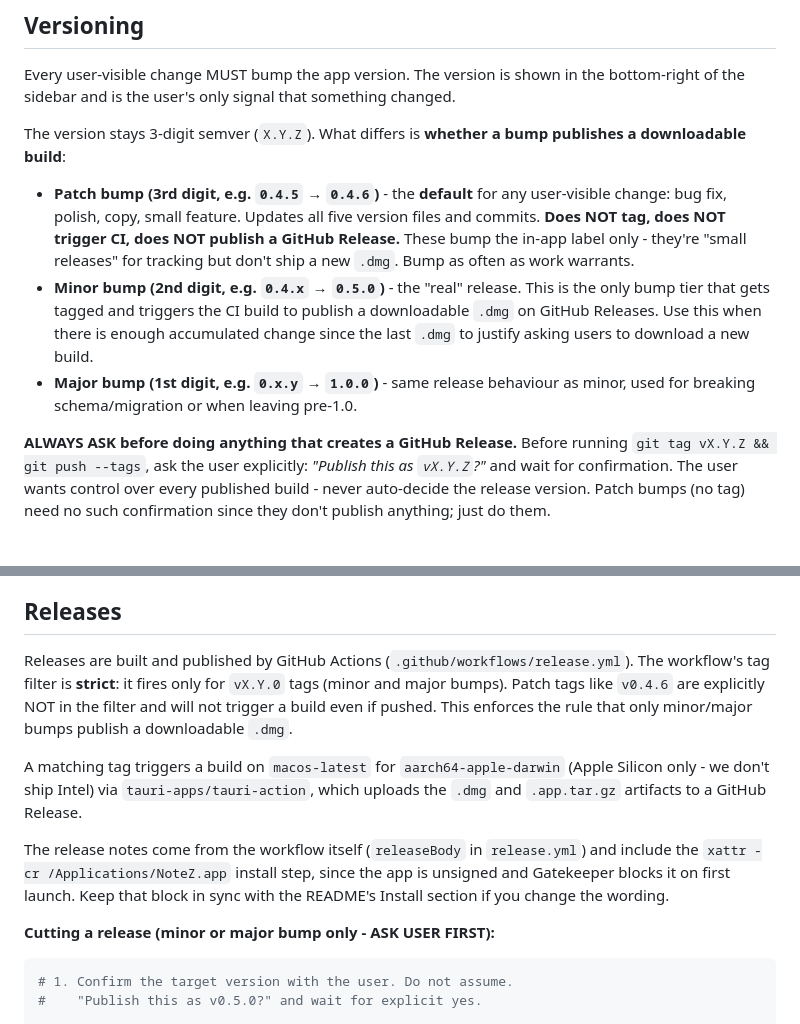
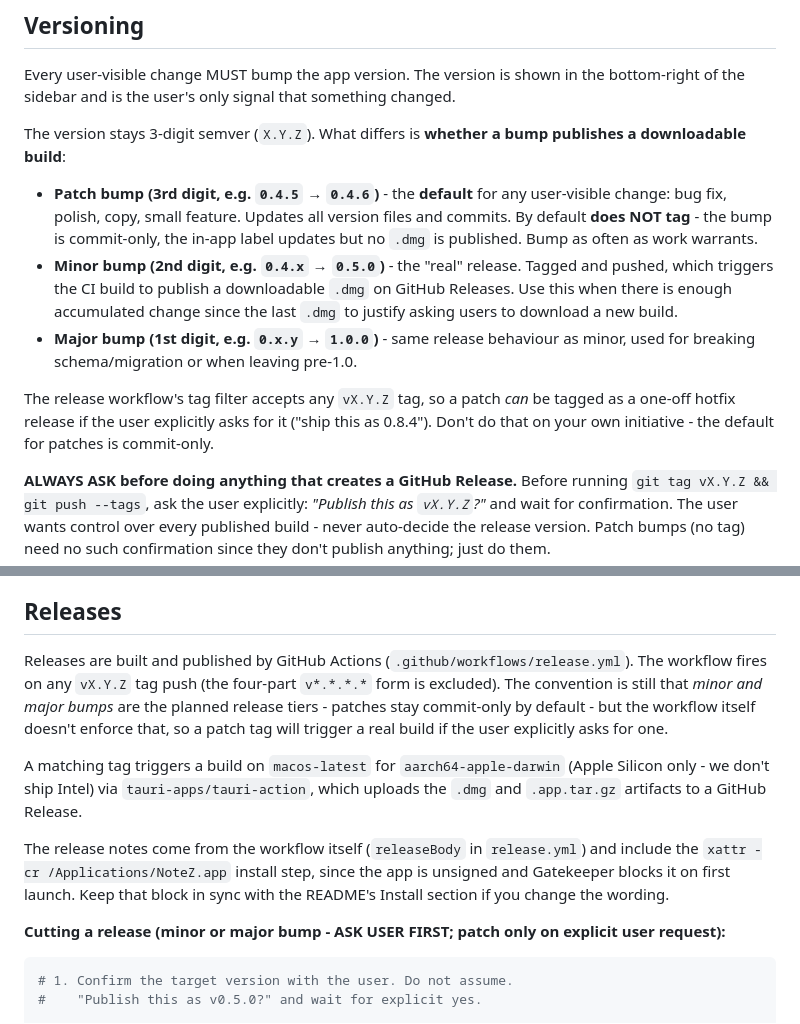
Before and after one commit to ibimspumo/NoteZ, a Markdown page: CLAUDE.md, 2 parts joined by grey strips. Drawn GitHub-style; blank space fills up the shorter version.

Commit message:
docs: align CLAUDE.md release section with actual workflow filter
The workflow at .github/workflows/release.yml fires on any vX.Y.Z tag,
not only vX.Y.0 - the doc claimed otherwise. Patch tags trigger CI just
like minor / major tags do; the convention to keep patches commit-only
lives only in this doc, not in the filter.

Co-Authored-By: Claude Opus 4.7 (1M context) <noreply@anthropic.com>

````diff
--- a/CLAUDE.md
+++ b/CLAUDE.md
@@ -180,18 +180,22 @@ The version stays 3-digit semver (`X.Y.Z`). What differs is **whether a bump
 publishes a downloadable build**:
 
 - **Patch bump (3rd digit, e.g. `0.4.5` → `0.4.6`)** - the **default** for any
-  user-visible change: bug fix, polish, copy, small feature. Updates all five
-  version files and commits. **Does NOT tag, does NOT trigger CI, does NOT
-  publish a GitHub Release.** These bump the in-app label only - they're
-  "small releases" for tracking but don't ship a new `.dmg`. Bump as often
-  as work warrants.
+  user-visible change: bug fix, polish, copy, small feature. Updates all
+  version files and commits. By default **does NOT tag** - the bump is
+  commit-only, the in-app label updates but no `.dmg` is published. Bump as
+  often as work warrants.
 - **Minor bump (2nd digit, e.g. `0.4.x` → `0.5.0`)** - the "real" release.
-  This is the only bump tier that gets tagged and triggers the CI build to
-  publish a downloadable `.dmg` on GitHub Releases. Use this when there is
-  enough accumulated change since the last `.dmg` to justify asking users to
-  download a new build.
+  Tagged and pushed, which triggers the CI build to publish a downloadable
+  `.dmg` on GitHub Releases. Use this when there is enough accumulated
+  change since the last `.dmg` to justify asking users to download a new
+  build.
 - **Major bump (1st digit, e.g. `0.x.y` → `1.0.0`)** - same release behaviour
   as minor, used for breaking schema/migration or when leaving pre-1.0.
+
+The release workflow's tag filter accepts any `vX.Y.Z` tag, so a patch
+*can* be tagged as a one-off hotfix release if the user explicitly asks
+for it ("ship this as 0.8.4"). Don't do that on your own initiative - the
+default for patches is commit-only.
 
 **ALWAYS ASK before doing anything that creates a GitHub Release.** Before
 running `git tag vX.Y.Z && git push --tags`, ask the user explicitly: *"Publish
@@ -214,11 +218,11 @@ can't tell what version they're running. The version label is the contract.
 ## Releases
 
 Releases are built and published by GitHub Actions
-(`.github/workflows/release.yml`). The workflow's tag filter is **strict**: it
-fires only for `vX.Y.0` tags (minor and major bumps). Patch tags like `v0.4.6`
-are explicitly NOT in the filter and will not trigger a build even if pushed.
-This enforces the rule that only minor/major bumps publish a downloadable
-`.dmg`.
+(`.github/workflows/release.yml`). The workflow fires on any `vX.Y.Z` tag
+push (the four-part `v*.*.*.*` form is excluded). The convention is still
+that *minor and major bumps* are the planned release tiers - patches stay
+commit-only by default - but the workflow itself doesn't enforce that, so
+a patch tag will trigger a real build if the user explicitly asks for one.
 
 A matching tag triggers a build on `macos-latest` for `aarch64-apple-darwin`
 (Apple Silicon only - we don't ship Intel) via `tauri-apps/tauri-action`,
@@ -230,7 +234,7 @@ step, since the app is unsigned and Gatekeeper blocks it on first launch.
 Keep that block in sync with the README's Install section if you change the
 wording.
 
-**Cutting a release (minor or major bump only - ASK USER FIRST):**
+**Cutting a release (minor or major bump - ASK USER FIRST; patch only on explicit user request):**
 
 ```bash
 # 1. Confirm the target version with the user. Do not assume.
````
